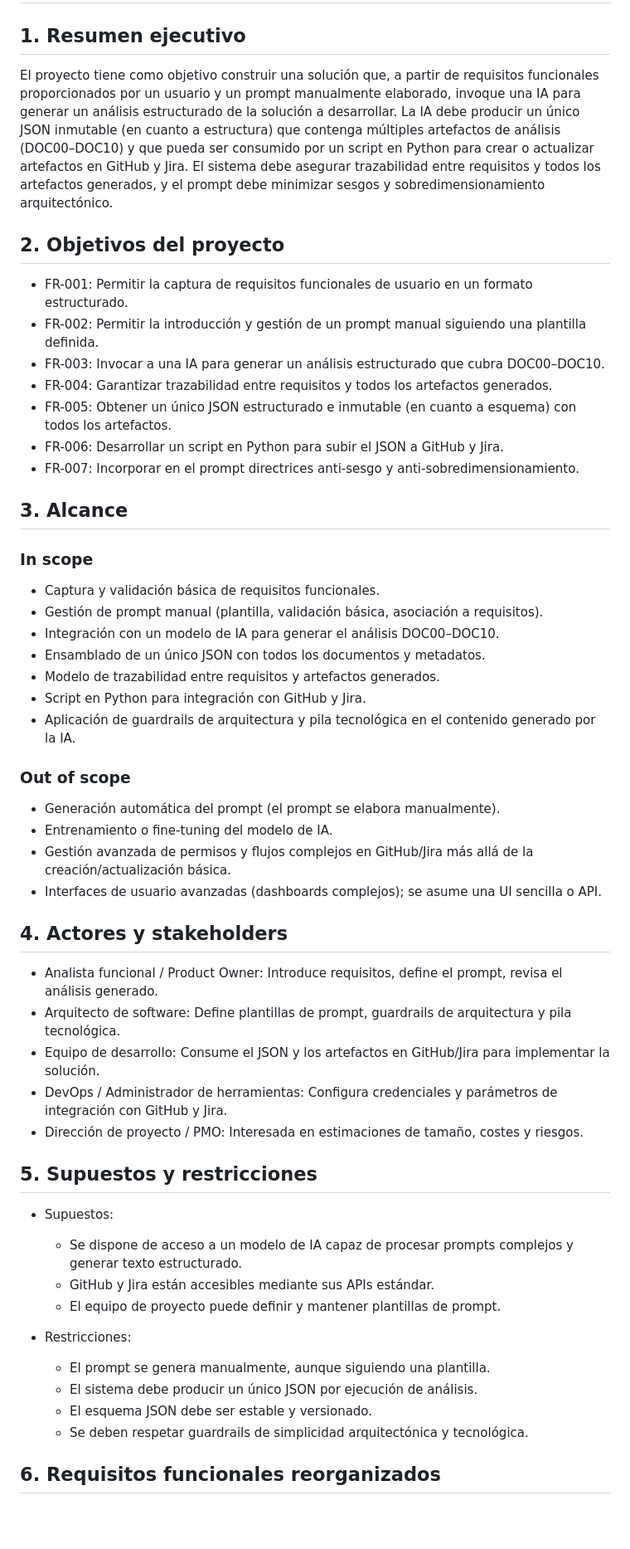
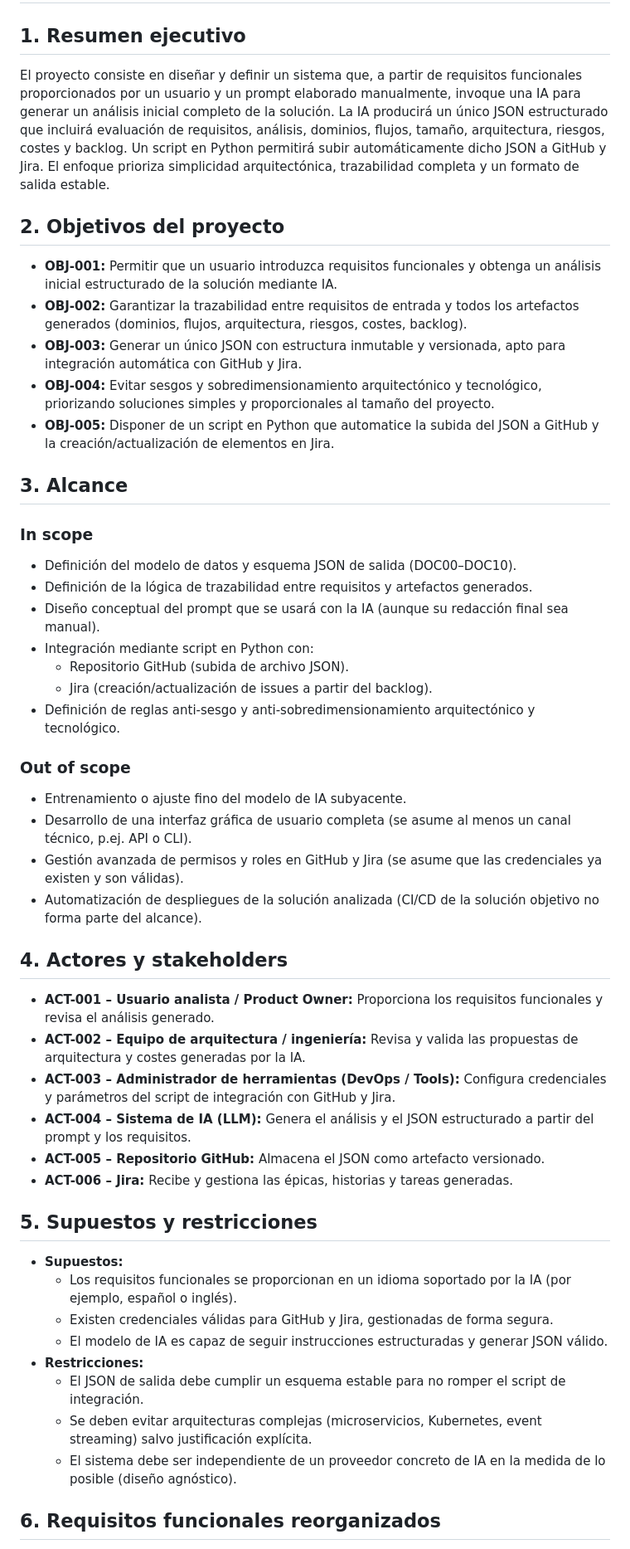
Before and after one commit to essancv/training, a Markdown page: analysis_ia_sesgo/DOC1_INITIAL_ANALYSIS.md, the part around one of its changes. Shown at 83% size. Drawn GitHub-style; blank space fills up the shorter version.

Commit message:
Add/update DOC1_INITIAL_ANALYSIS.md (2026-04-30T07:28:40.483341Z)

```diff
--- a/analysis_ia_sesgo/DOC1_INITIAL_ANALYSIS.md
+++ b/analysis_ia_sesgo/DOC1_INITIAL_ANALYSIS.md
@@ -1,57 +1,47 @@
 # Initial Requirements Analysis
 
 ## 1. Resumen ejecutivo
-
-El proyecto tiene como objetivo construir una solución que, a partir de requisitos funcionales proporcionados por un usuario y un prompt manualmente elaborado, invoque una IA para generar un análisis estructurado de la solución a desarrollar. La IA debe producir un único JSON inmutable (en cuanto a estructura) que contenga múltiples artefactos de análisis (DOC00–DOC10) y que pueda ser consumido por un script en Python para crear o actualizar artefactos en GitHub y Jira. El sistema debe asegurar trazabilidad entre requisitos y todos los artefactos generados, y el prompt debe minimizar sesgos y sobredimensionamiento arquitectónico.
+El proyecto consiste en diseñar y definir un sistema que, a partir de requisitos funcionales proporcionados por un usuario y un prompt elaborado manualmente, invoque una IA para generar un análisis inicial completo de la solución. La IA producirá un único JSON estructurado que incluirá evaluación de requisitos, análisis, dominios, flujos, tamaño, arquitectura, riesgos, costes y backlog. Un script en Python permitirá subir automáticamente dicho JSON a GitHub y Jira. El enfoque prioriza simplicidad arquitectónica, trazabilidad completa y un formato de salida estable.
 
 ## 2. Objetivos del proyecto
-
-- FR-001: Permitir la captura de requisitos funcionales de usuario en un formato estructurado.
-- FR-002: Permitir la introducción y gestión de un prompt manual siguiendo una plantilla definida.
-- FR-003: Invocar a una IA para generar un análisis estructurado que cubra DOC00–DOC10.
-- FR-004: Garantizar trazabilidad entre requisitos y todos los artefactos generados.
-- FR-005: Obtener un único JSON estructurado e inmutable (en cuanto a esquema) con todos los artefactos.
-- FR-006: Desarrollar un script en Python para subir el JSON a GitHub y Jira.
-- FR-007: Incorporar en el prompt directrices anti-sesgo y anti-sobredimensionamiento.
+- **OBJ-001:** Permitir que un usuario introduzca requisitos funcionales y obtenga un análisis inicial estructurado de la solución mediante IA.
+- **OBJ-002:** Garantizar la trazabilidad entre requisitos de entrada y todos los artefactos generados (dominios, flujos, arquitectura, riesgos, costes, backlog).
+- **OBJ-003:** Generar un único JSON con estructura inmutable y versionada, apto para integración automática con GitHub y Jira.
+- **OBJ-004:** Evitar sesgos y sobredimensionamiento arquitectónico y tecnológico, priorizando soluciones simples y proporcionales al tamaño del proyecto.
+- **OBJ-005:** Disponer de un script en Python que automatice la subida del JSON a GitHub y la creación/actualización de elementos en Jira.
 
 ## 3. Alcance
-
 ### In scope
-
-- Captura y validación básica de requisitos funcionales.
-- Gestión de prompt manual (plantilla, validación básica, asociación a requisitos).
-- Integración con un modelo de IA para generar el análisis DOC00–DOC10.
-- Ensamblado de un único JSON con todos los documentos y metadatos.
-- Modelo de trazabilidad entre requisitos y artefactos generados.
-- Script en Python para integración con GitHub y Jira.
-- Aplicación de guardrails de arquitectura y pila tecnológica en el contenido generado por la IA.
+- Definición del modelo de datos y esquema JSON de salida (DOC00–DOC10).
+- Definición de la lógica de trazabilidad entre requisitos y artefactos generados.
+- Diseño conceptual del prompt que se usará con la IA (aunque su redacción final sea manual).
+- Integración mediante script en Python con:
+  - Repositorio GitHub (subida de archivo JSON).
+  - Jira (creación/actualización de issues a partir del backlog).
+- Definición de reglas anti-sesgo y anti-sobredimensionamiento arquitectónico y tecnológico.
 
 ### Out of scope
-
-- Generación automática del prompt (el prompt se elabora manualmente).
-- Entrenamiento o fine-tuning del modelo de IA.
-- Gestión avanzada de permisos y flujos complejos en GitHub/Jira más allá de la creación/actualización básica.
-- Interfaces de usuario avanzadas (dashboards complejos); se asume una UI sencilla o API.
+- Entrenamiento o ajuste fino del modelo de IA subyacente.
+- Desarrollo de una interfaz gráfica de usuario completa (se asume al menos un canal técnico, p.ej. API o CLI).
+- Gestión avanzada de permisos y roles en GitHub y Jira (se asume que las credenciales ya existen y son válidas).
+- Automatización de despliegues de la solución analizada (CI/CD de la solución objetivo no forma parte del alcance).
 
 ## 4. Actores y stakeholders
-
-- Analista funcional / Product Owner: Introduce requisitos, define el prompt, revisa el análisis generado.
-- Arquitecto de software: Define plantillas de prompt, guardrails de arquitectura y pila tecnológica.
-- Equipo de desarrollo: Consume el JSON y los artefactos en GitHub/Jira para implementar la solución.
-- DevOps / Administrador de herramientas: Configura credenciales y parámetros de integración con GitHub y Jira.
-- Dirección de proyecto / PMO: Interesada en estimaciones de tamaño, costes y riesgos.
+- **ACT-001 – Usuario analista / Product Owner:** Proporciona los requisitos funcionales y revisa el análisis generado.
+- **ACT-002 – Equipo de arquitectura / ingeniería:** Revisa y valida las propuestas de arquitectura y costes generadas por la IA.
+- **ACT-003 – Administrador de herramientas (DevOps / Tools):** Configura credenciales y parámetros del script de integración con GitHub y Jira.
+- **ACT-004 – Sistema de IA (LLM):** Genera el análisis y el JSON estructurado a partir del prompt y los requisitos.
+- **ACT-005 – Repositorio GitHub:** Almacena el JSON como artefacto versionado.
+- **ACT-006 – Jira:** Recibe y gestiona las épicas, historias y tareas generadas.
 
 ## 5. Supuestos y restricciones
-
-- Supuestos:
-  - Se dispone de acceso a un modelo de IA capaz de procesar prompts complejos y generar texto estructurado.
-  - GitHub y Jira están accesibles mediante sus APIs estándar.
-  - El equipo de proyecto puede definir y mantener plantillas de prompt.
-
-- Restricciones:
-  - El prompt se genera manualmente, aunque siguiendo una plantilla.
-  - El sistema debe producir un único JSON por ejecución de análisis.
-  - El esquema JSON debe ser estable y versionado.
-  - Se deben respetar guardrails de simplicidad arquitectónica y tecnológica.
+- **Supuestos:**
+  - Los requisitos funcionales se proporcionan en un idioma soportado por la IA (por ejemplo, español o inglés).
+  - Existen credenciales válidas para GitHub y Jira, gestionadas de forma segura.
+  - El modelo de IA es capaz de seguir instrucciones estructuradas y generar JSON válido.
+- **Restricciones:**
+  - El JSON de salida debe cumplir un esquema estable para no romper el script de integración.
+  - Se deben evitar arquitecturas complejas (microservicios, Kubernetes, event streaming) salvo justificación explícita.
+  - El sistema debe ser independiente de un proveedor concreto de IA en la medida de lo posible (diseño agnóstico).
 
 ## 6. Requisitos funcionales reorganizados
```
Also changed, not shown: other parts of analysis_ia_sesgo/DOC1_INITIAL_ANALYSIS.md (+20 -36 lines).
